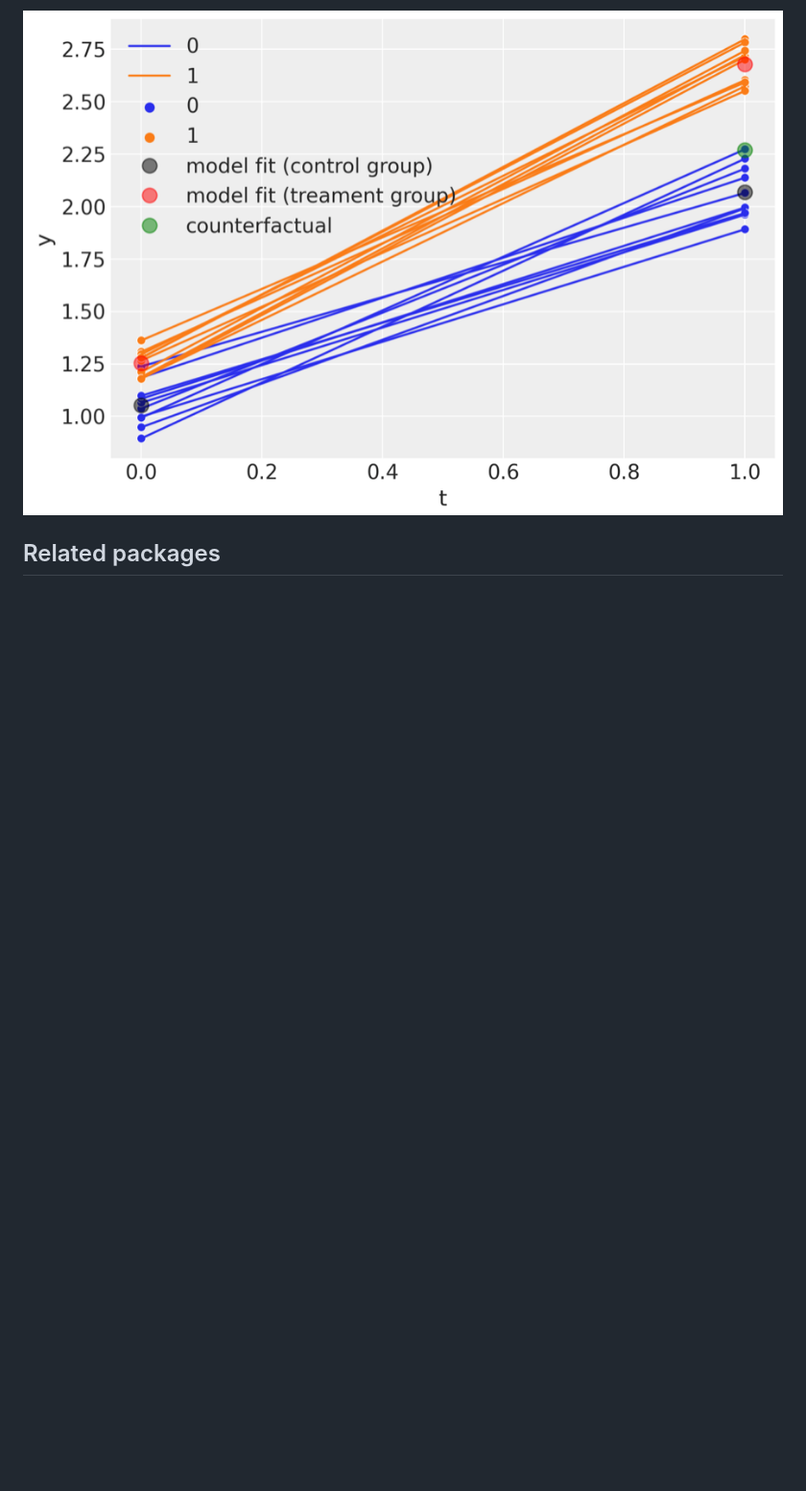
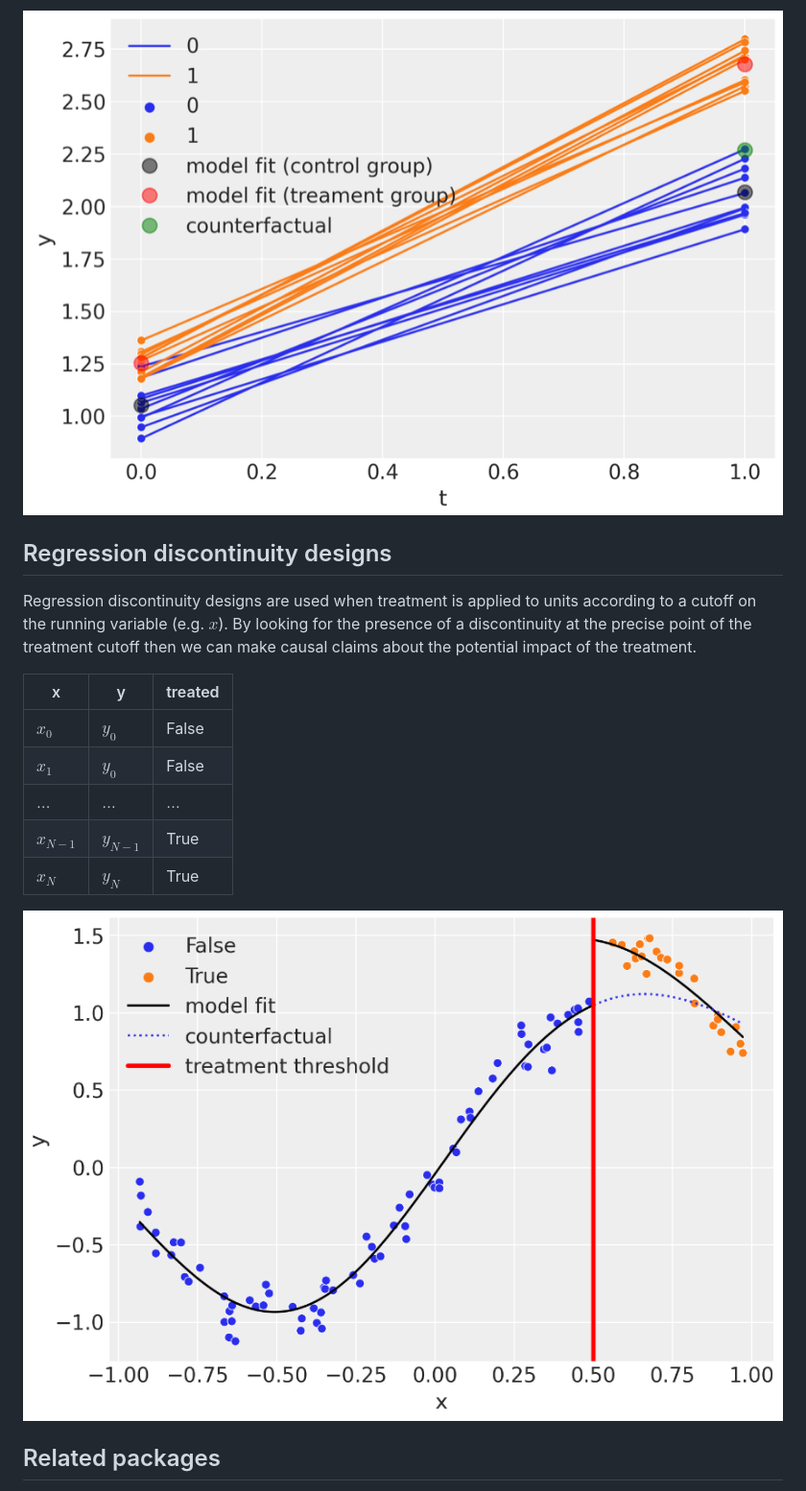
Before and after one commit to pymc-labs/CausalPy, a Markdown page: README.md, the part around the change. Shown at 96% size. GitHub-like rendering; pictures changed too: img/regression_discontinuity.png (added); blank space fills up the shorter version.

Commit message:
add ability to deal with Regression Discontinuity designs 😍

```diff
--- a/README.md
+++ b/README.md
@@ -45,6 +45,20 @@ This is appropriate when you have a single pre and post intervention measurement
 
 ![](img/difference_in_differences.png)
 
+## Regression discontinuity designs
+
+Regression discontinuity designs are used when treatment is applied to units according to a cutoff on the running variable (e.g. $x$). By looking for the presence of a discontinuity at the precise point of the treatment cutoff then we can make causal claims about the potential impact of the treatment.
+
+| x         | y         | treated  |
+|-----------|-----------|----------|
+| $x_0$     | $y_0$     | False    |
+| $x_1$     | $y_0$     | False    |
+| $\ldots$  | $\ldots$  | $\ldots$ |
+| $x_{N-1}$ | $y_{N-1}$ | True     |
+| $x_N$     | $y_N$     | True     |
+
+![](img/regression_discontinuity.png)
+
 ## Related packages
 
 * [CausalImpact](https://google.github.io/CausalImpact/) from Google
```
Also changed, not shown: 4 other files.
